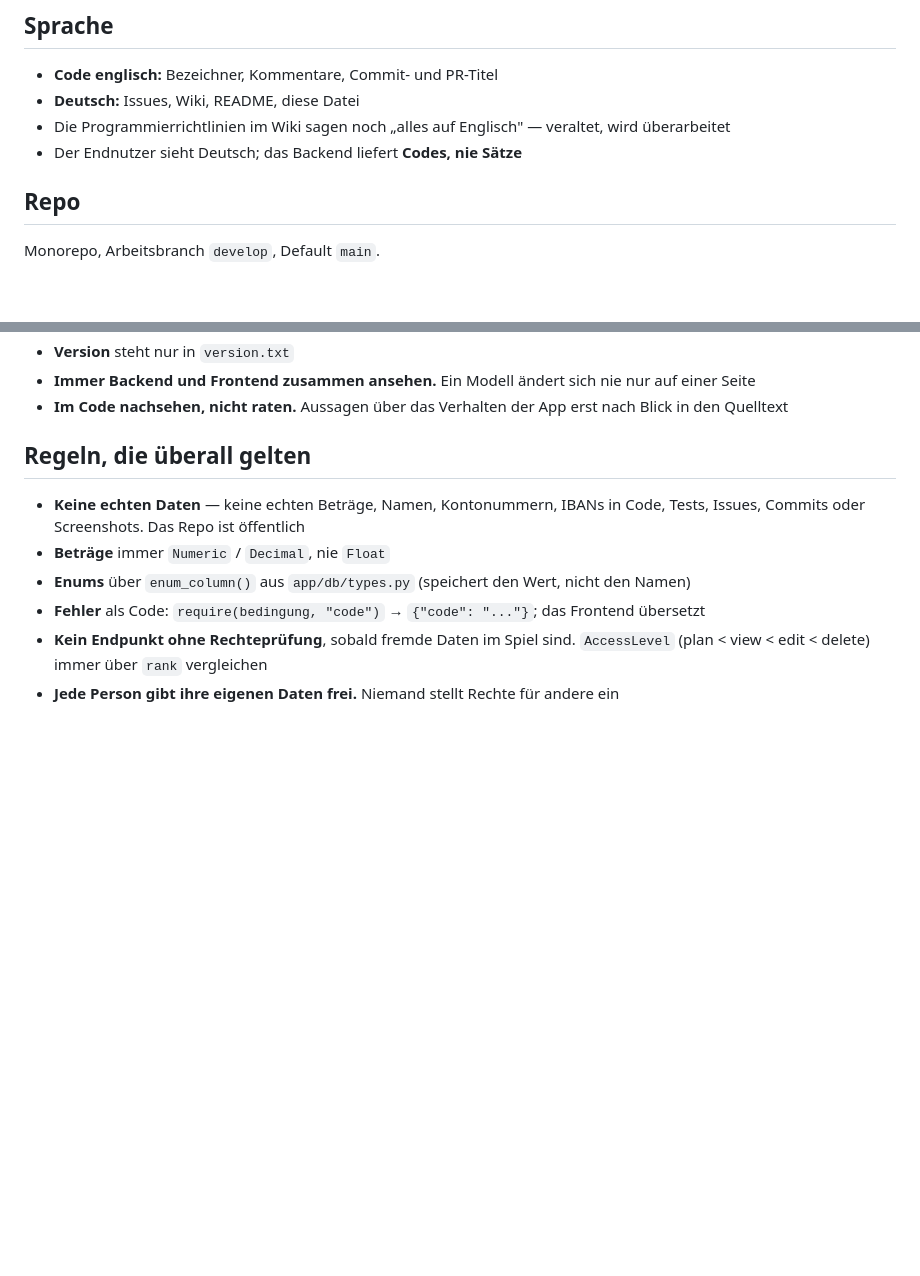
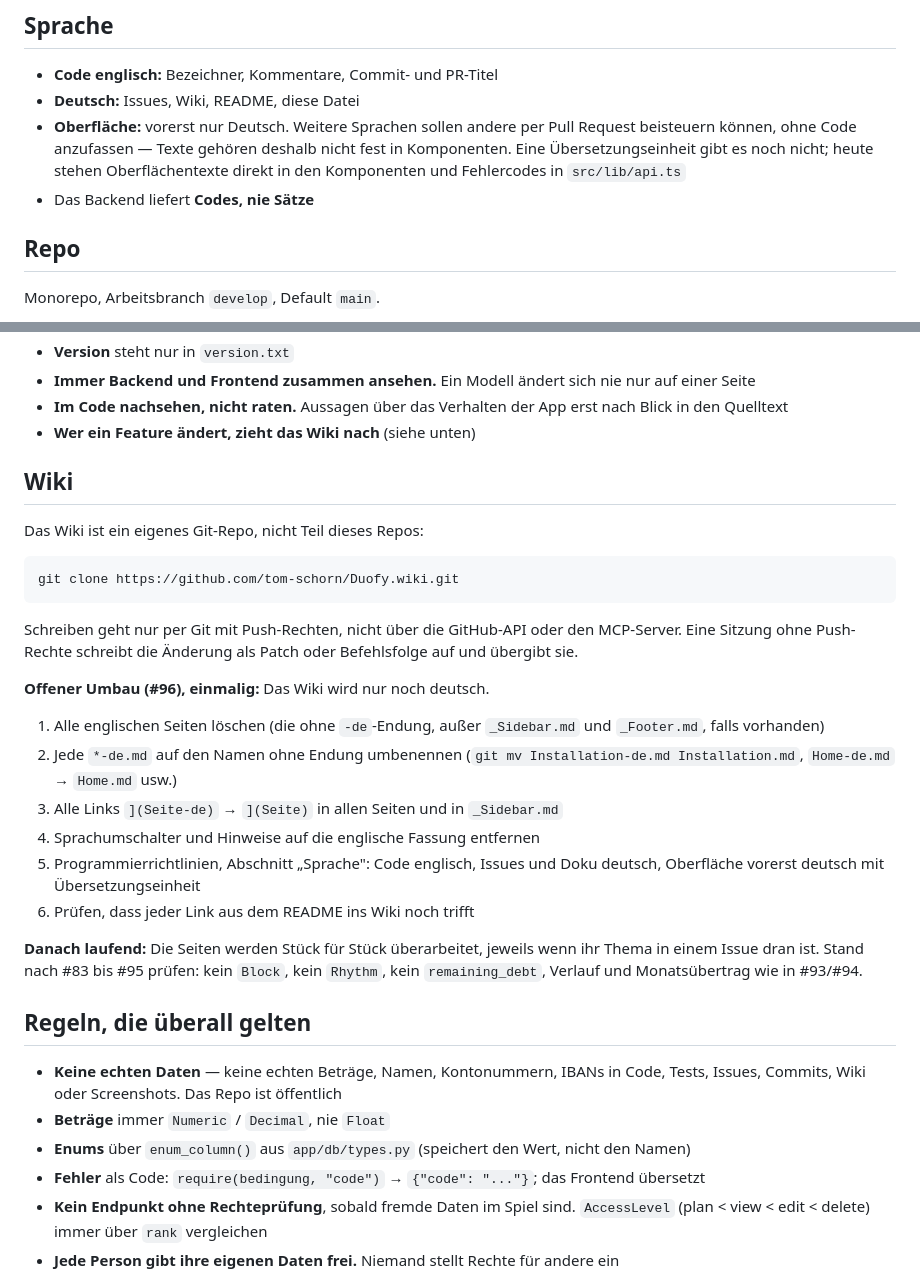
Before and after one commit to tom-schorn/Duofy, a Markdown page: CLAUDE.md, 2 parts joined by grey strips. Drawn GitHub-style; blank space fills up the shorter version.

Commit message:
docs: add wiki workflow and UI language rule to CLAUDE.md
Signed-off-by: Tom Schorn <85137384+tom-schorn@users.noreply.github.com>

````diff
--- a/CLAUDE.md
+++ b/CLAUDE.md
@@ -24,9 +24,11 @@ keine eigene Tabelle. Der Haushalt besitzt nichts — kein Konto, keinen Plan.
 
 - **Code englisch:** Bezeichner, Kommentare, Commit- und PR-Titel
 - **Deutsch:** Issues, Wiki, README, diese Datei
-- Die Programmierrichtlinien im Wiki sagen noch „alles auf Englisch" — veraltet,
-  wird überarbeitet
-- Der Endnutzer sieht Deutsch; das Backend liefert **Codes, nie Sätze**
+- **Oberfläche:** vorerst nur Deutsch. Weitere Sprachen sollen andere per Pull
+  Request beisteuern können, ohne Code anzufassen — Texte gehören deshalb nicht
+  fest in Komponenten. Eine Übersetzungseinheit gibt es noch nicht; heute stehen
+  Oberflächentexte direkt in den Komponenten und Fehlercodes in `src/lib/api.ts`
+- Das Backend liefert **Codes, nie Sätze**
 
 ## Repo
 
@@ -71,11 +73,40 @@ Genau das läuft in der CI. Backend-Tests brauchen ein echtes Postgres
   auf einer Seite
 - **Im Code nachsehen, nicht raten.** Aussagen über das Verhalten der App erst nach
   Blick in den Quelltext
+- **Wer ein Feature ändert, zieht das Wiki nach** (siehe unten)
+
+## Wiki
+
+Das Wiki ist ein eigenes Git-Repo, nicht Teil dieses Repos:
+
+```bash
+git clone https://github.com/tom-schorn/Duofy.wiki.git
+```
+
+Schreiben geht nur per Git mit Push-Rechten, nicht über die GitHub-API oder den
+MCP-Server. Eine Sitzung ohne Push-Rechte schreibt die Änderung als Patch oder
+Befehlsfolge auf und übergibt sie.
+
+**Offener Umbau (#96), einmalig:** Das Wiki wird nur noch deutsch.
+
+1. Alle englischen Seiten löschen (die ohne `-de`-Endung, außer `_Sidebar.md`
+   und `_Footer.md`, falls vorhanden)
+2. Jede `*-de.md` auf den Namen ohne Endung umbenennen (`git mv
+   Installation-de.md Installation.md`, `Home-de.md` → `Home.md` usw.)
+3. Alle Links `](Seite-de)` → `](Seite)` in allen Seiten und in `_Sidebar.md`
+4. Sprachumschalter und Hinweise auf die englische Fassung entfernen
+5. Programmierrichtlinien, Abschnitt „Sprache": Code englisch, Issues und Doku
+   deutsch, Oberfläche vorerst deutsch mit Übersetzungseinheit
+6. Prüfen, dass jeder Link aus dem README ins Wiki noch trifft
+
+**Danach laufend:** Die Seiten werden Stück für Stück überarbeitet, jeweils wenn
+ihr Thema in einem Issue dran ist. Stand nach #83 bis #95 prüfen: kein `Block`,
+kein `Rhythm`, kein `remaining_debt`, Verlauf und Monatsübertrag wie in #93/#94.
 
 ## Regeln, die überall gelten
 
 - **Keine echten Daten** — keine echten Beträge, Namen, Kontonummern, IBANs in
-  Code, Tests, Issues, Commits oder Screenshots. Das Repo ist öffentlich
+  Code, Tests, Issues, Commits, Wiki oder Screenshots. Das Repo ist öffentlich
 - **Beträge** immer `Numeric` / `Decimal`, nie `Float`
 - **Enums** über `enum_column()` aus `app/db/types.py` (speichert den Wert, nicht
   den Namen)
````
